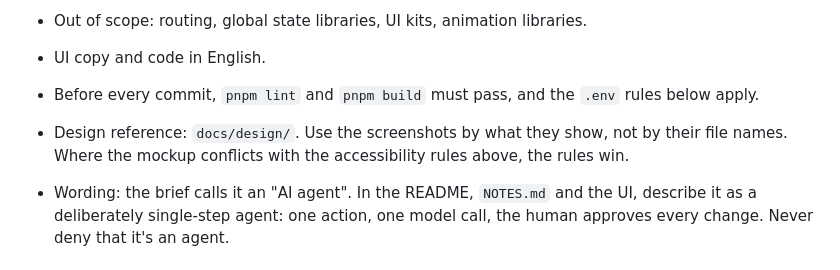
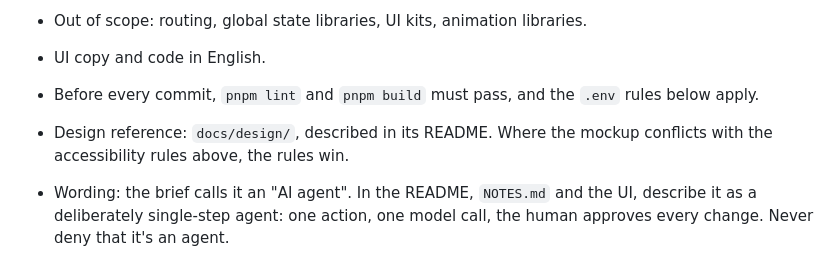
Before and after one commit to mssegosende/blaze-ai-editor, a Markdown page: CLAUDE.md, the part around the change. Drawn GitHub-style.

```diff
--- a/CLAUDE.md
+++ b/CLAUDE.md
@@ -22,7 +22,7 @@ A Markdown editor in the browser where an AI works as a co-author. See `NOTES.md
 - Out of scope: routing, global state libraries, UI kits, animation libraries.
 - UI copy and code in English.
 - Before every commit, `pnpm lint` and `pnpm build` must pass, and the `.env` rules below apply.
-- Design reference: `docs/design/`. Use the screenshots by what they show, not by their file names. Where the mockup conflicts with the accessibility rules above, the rules win.
+- Design reference: `docs/design/`, described in its README. Where the mockup conflicts with the accessibility rules above, the rules win.
 
 - Wording: the brief calls it an "AI agent". In the README, `NOTES.md` and the UI, describe it as a deliberately single-step agent: one action, one model call, the human approves every change. Never deny that it's an agent.
 
```
Also changed, not shown: README.md (+2 -0 lines), docs/design/README.md (added, +19 -0 lines), docs/design/01-landing-page.png (renamed from docs/design/01-first-open.png), 9 other files.
